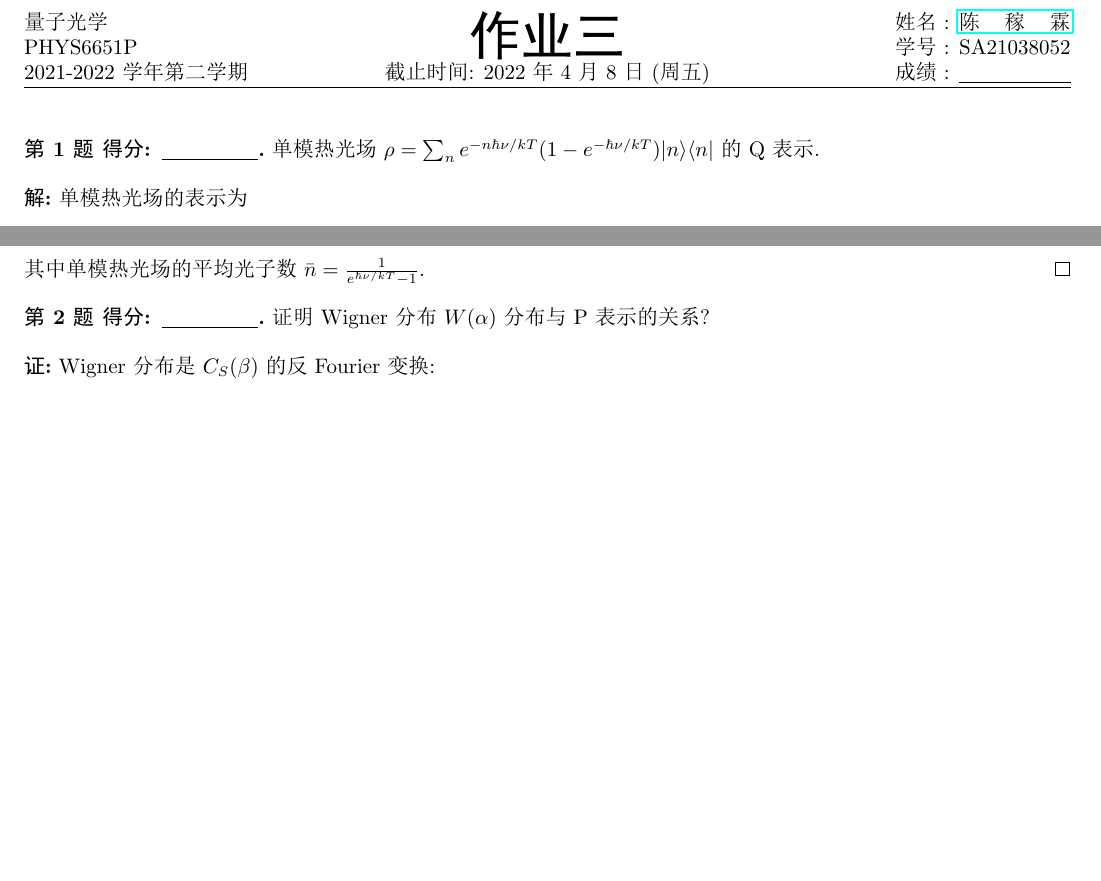
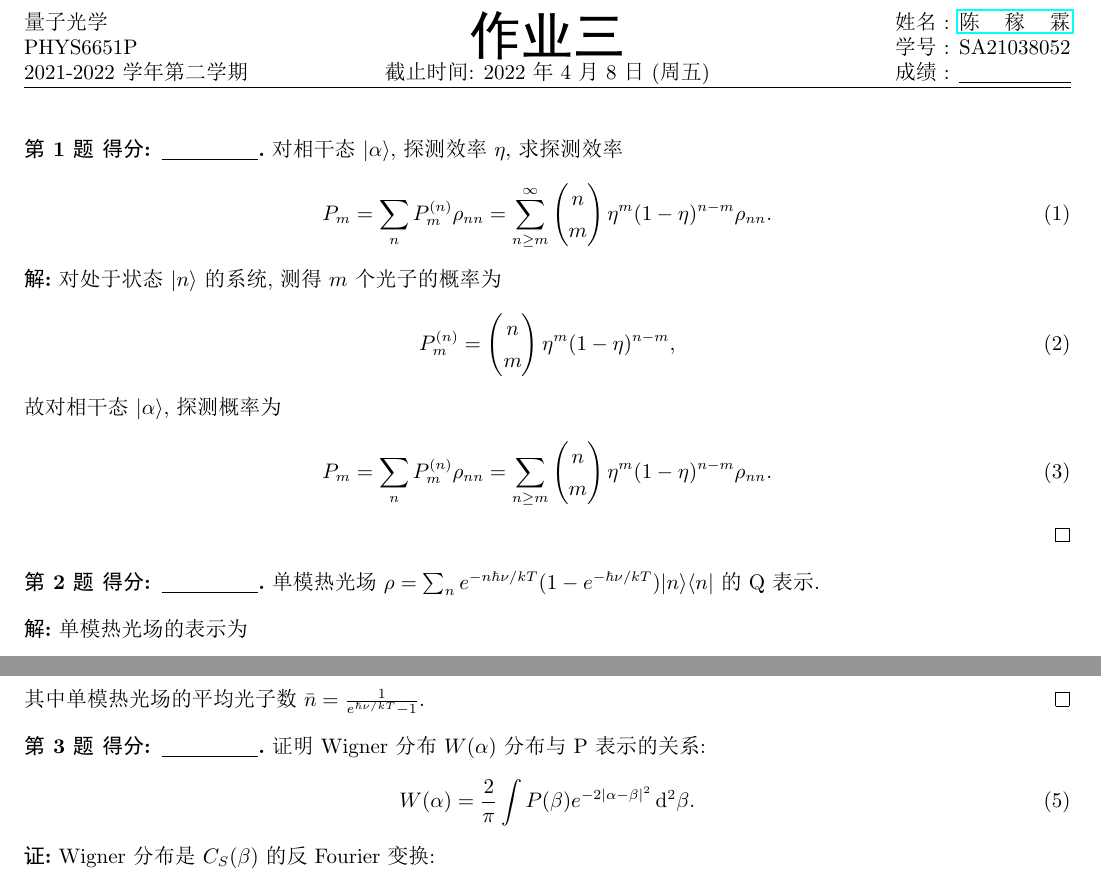
Before and after one commit to Chen-Jialin/Quantum-Optics-Assignments, a LaTeX problem sheet (Assignment-3/Assignment-3.tex): two parts of the page before the commit and two parts of page 1 of 2 after it, joined at a grey line, cut so that both start at the same text, the shorter picture padded with empty space. The pictures show the PDF file Assignment-3/Assignment-3.pdf that the author committed with the source.

Commit message:
A3 finished

```diff
--- a/Assignment-3/Assignment-3.tex
+++ b/Assignment-3/Assignment-3.tex
@@ -2,6 +2,32 @@
 \ProjectInfos{量子光学}{PHYS6651P}{2021-2022 学年第二学期}{作业三}{截止时间: 2022 年 4 月 8 日 (周五)}{陈稼霖}[https://github.com/Chen-Jialin]{SA21038052}
 
 \begin{document}
+\begin{prob}
+    对相干态 $\lvert\alpha\rangle$, 探测效率 $\eta$, 求探测效率
+    \begin{align}
+        P_m=\sum_nP_m^{(n)}\rho_{nn}=\sum_{n\geq m}^{\infty}\begin{pmatrix}
+            n\\
+            m
+        \end{pmatrix}\eta^m(1-\eta)^{n-m}\rho_{nn}.
+    \end{align}
+\end{prob}
+\begin{sol}
+    对处于状态 $\lvert n\rangle$ 的系统, 测得 $m$ 个光子的概率为
+    \begin{align}
+        P_m^{(n)}=\begin{pmatrix}
+            n\\
+            m
+        \end{pmatrix}\eta^m(1-\eta)^{n-m},
+    \end{align}
+    故对相干态 $\lvert\alpha\rangle$, 探测概率为
+    \begin{align}
+        P_m=\sum_nP_m^{(n)}\rho_{nn}=\sum_{n\geq m}\begin{pmatrix}
+            n\\
+            m
+        \end{pmatrix}\eta^m(1-\eta)^{n-m}\rho_{nn}.
+    \end{align}
+\end{sol}
+
 \begin{prob}
     单模热光场 $\rho=\sum_ne^{-n\hbar\nu/kT}(1-e^{-\hbar\nu/kT})\lvert n\rangle\langle n\rvert$ 的 Q 表示.
 \end{prob}
@@ -19,7 +45,10 @@
 \end{sol}
 
 \begin{prob}
-    证明 Wigner 分布 $W(\alpha)$ 分布与 P 表示的关系?
+    证明 Wigner 分布 $W(\alpha)$ 分布与 P 表示的关系:
+    \begin{align}
+        W(\alpha)=\frac{2}{\pi}\int P(\beta)e^{-2\abs{\alpha-\beta}^2}\,\mathrm{d}^2\beta.
+    \end{align}
 \end{prob}
 \begin{pf}
     Wigner 分布是 $C_S(\beta)$ 的反 Fourier 变换:
```
Also changed, not shown: Assignment-3/Assignment-3.pdf.
